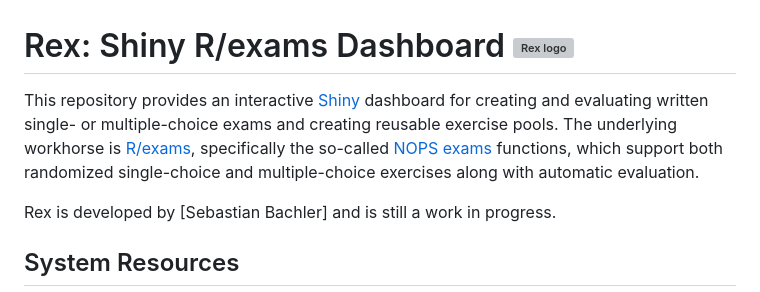
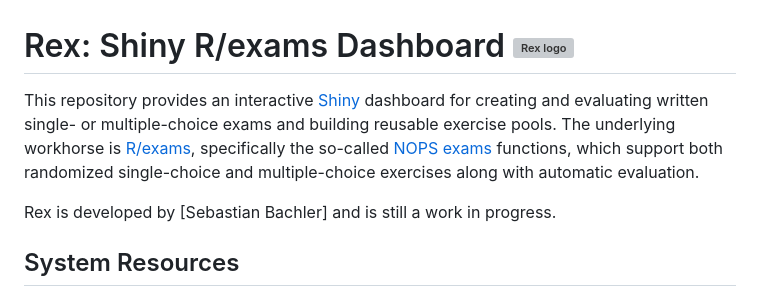
Before and after one commit to guesswho1234/Rex, a Markdown page: README.md, the part around the change. Rendered like a GitHub page; grey boxes are pictures that could not be loaded.

```diff
--- a/README.md
+++ b/README.md
@@ -1,6 +1,6 @@
 # Rex: Shiny R/exams Dashboard <img src="https://raw.githubusercontent.com/guesswho1234/Rex/main/www/logo.svg" align="right" alt="Rex logo" width="20%" />
 
-This repository provides an interactive [Shiny](https://shiny.posit.co/) dashboard for creating and evaluating written single- or multiple-choice exams and creating reusable exercise pools. The underlying workhorse is [R/exams](https://www.R-exams.org/), specifically the so-called [NOPS exams](https://www.R-exams.org/tutorials/exams2nops/) functions, which support both randomized single-choice and multiple-choice exercises along with automatic evaluation.
+This repository provides an interactive [Shiny](https://shiny.posit.co/) dashboard for creating and evaluating written single- or multiple-choice exams and building reusable exercise pools. The underlying workhorse is [R/exams](https://www.R-exams.org/), specifically the so-called [NOPS exams](https://www.R-exams.org/tutorials/exams2nops/) functions, which support both randomized single-choice and multiple-choice exercises along with automatic evaluation.
 
 Rex is developed by [Sebastian Bachler] and is still a work in progress.
 
```
